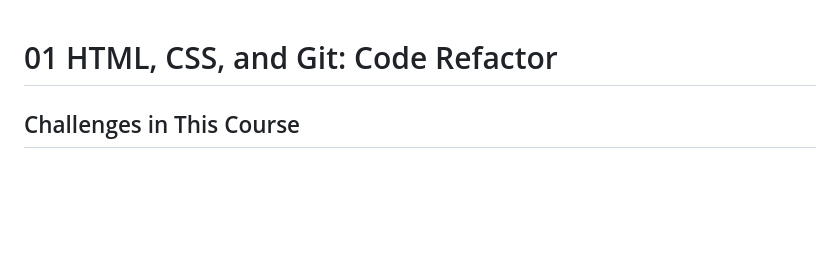
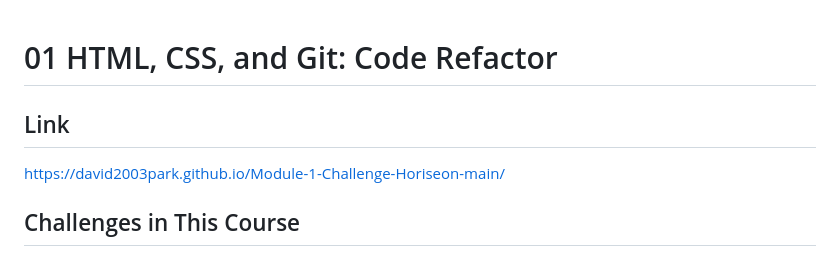
Before and after one commit to David2003Park/Module-1-Challenge-Horiseon-main, a Markdown page: README.md, the part around the change. GitHub-like rendering; blank space fills up the shorter version.

```diff
--- a/README.md
+++ b/README.md
@@ -1,4 +1,7 @@
 # 01 HTML, CSS, and Git: Code Refactor
+
+## Link
+https://david2003park.github.io/Module-1-Challenge-Horiseon-main/
 
 ## Challenges in This Course
 
```
